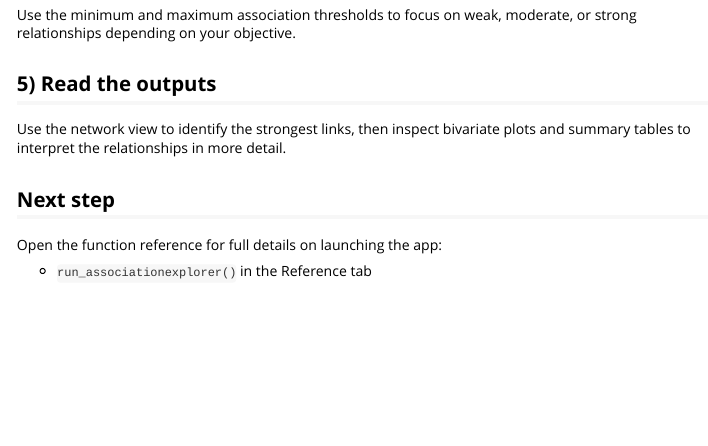
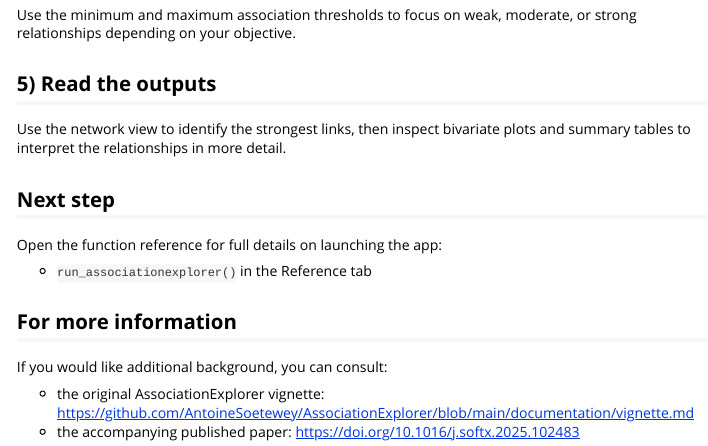
Before and after one commit to AntoineSoetewey/AssociationExplorer2, an R Markdown document (vignettes/getting-started.Rmd): the page in a window 1100 px wide, from 630 px down. Rendered offline with R 4.5, knitr and Pandoc, with nearby package versions.

Commit message:
Add additional resources section to the getting started vignette

```diff
--- a/vignettes/getting-started.Rmd
+++ b/vignettes/getting-started.Rmd
@@ -50,3 +50,10 @@ Use the network view to identify the strongest links, then inspect bivariate plo
 Open the function reference for full details on launching the app:
 
 - `run_associationexplorer()` in the Reference tab
+
+## For more information
+
+If you would like additional background, you can consult:
+
+- the original AssociationExplorer vignette: <https://github.com/AntoineSoetewey/AssociationExplorer/blob/main/documentation/vignette.md>
+- the accompanying published paper: <https://doi.org/10.1016/j.softx.2025.102483>
```
